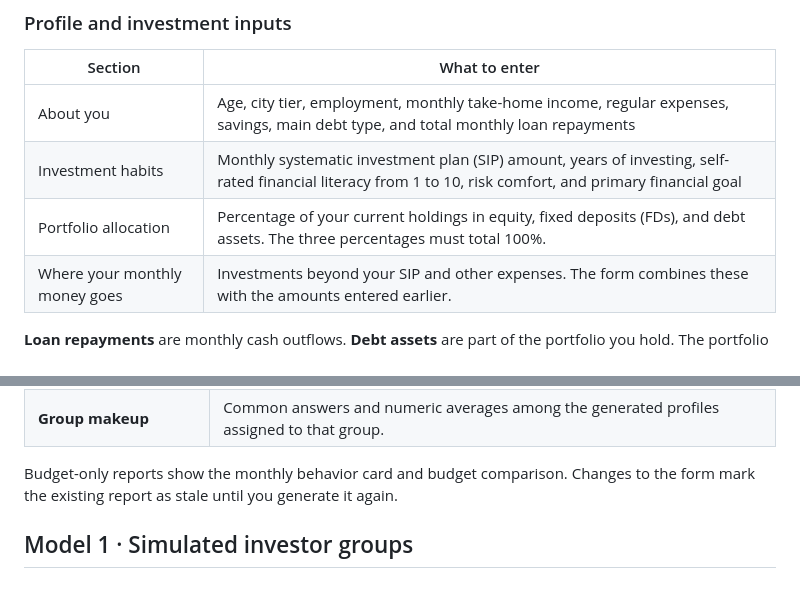
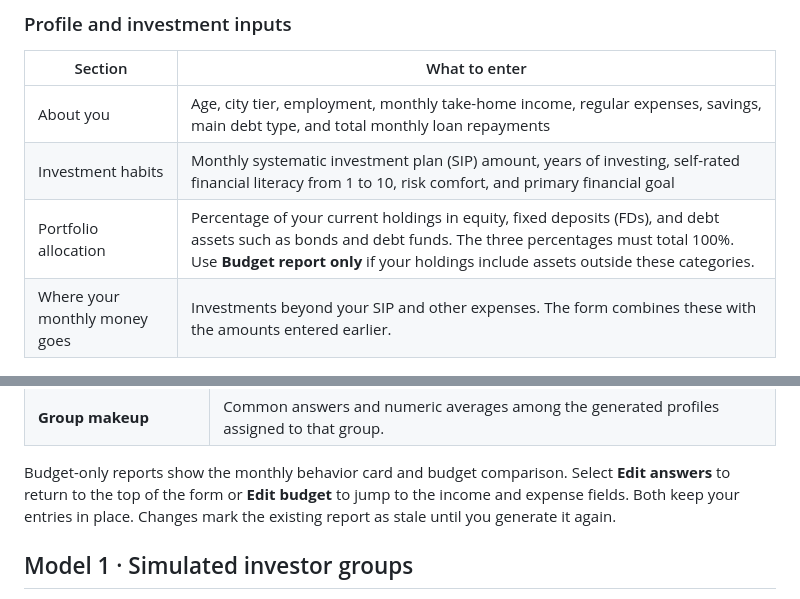
Before and after one commit to BagaaBhai28/SegmentIQ, a Markdown page: docs/project-guide.md, 2 parts joined by grey strips. GitHub-like rendering.

```diff
--- a/docs/project-guide.md
+++ b/docs/project-guide.md
@@ -21,7 +21,7 @@ The survey comparison uses the same five amounts in both modes. The optional inv
 |---|---|
 | About you | Age, city tier, employment, monthly take-home income, regular expenses, savings, main debt type, and total monthly loan repayments |
 | Investment habits | Monthly systematic investment plan (SIP) amount, years of investing, self-rated financial literacy from 1 to 10, risk comfort, and primary financial goal |
-| Portfolio allocation | Percentage of your current holdings in equity, fixed deposits (FDs), and debt assets. The three percentages must total 100%. |
+| Portfolio allocation | Percentage of your current holdings in equity, fixed deposits (FDs), and debt assets such as bonds and debt funds. The three percentages must total 100%. Use **Budget report only** if your holdings include assets outside these categories. |
 | Where your monthly money goes | Investments beyond your SIP and other expenses. The form combines these with the amounts entered earlier. |
 
 **Loan repayments** are monthly cash outflows. **Debt assets** are part of the portfolio you hold. The portfolio mix describes holdings, while the budget describes monthly flows.
@@ -57,7 +57,7 @@ Use **Use example** to populate both parts of the form. **Undo** restores the pr
 | **Compare values** | Your value appears as a marker, and the simulated group's mean appears as a shaded bar. |
 | **Group makeup** | Common answers and numeric averages among the generated profiles assigned to that group. |
 
-Budget-only reports show the monthly behavior card and budget comparison. Changes to the form mark the existing report as stale until you generate it again.
+Budget-only reports show the monthly behavior card and budget comparison. Select **Edit answers** to return to the top of the form or **Edit budget** to jump to the income and expense fields. Both keep your entries in place. Changes mark the existing report as stale until you generate it again.
 
 ## Model 1 · Simulated investor groups
 
```
Also changed, not shown: other parts of docs/project-guide.md (+5 -5 lines), README.md (+3 -3 lines), docs/images/budget-form.png, docs/images/combined-report.png, 3 other files.
